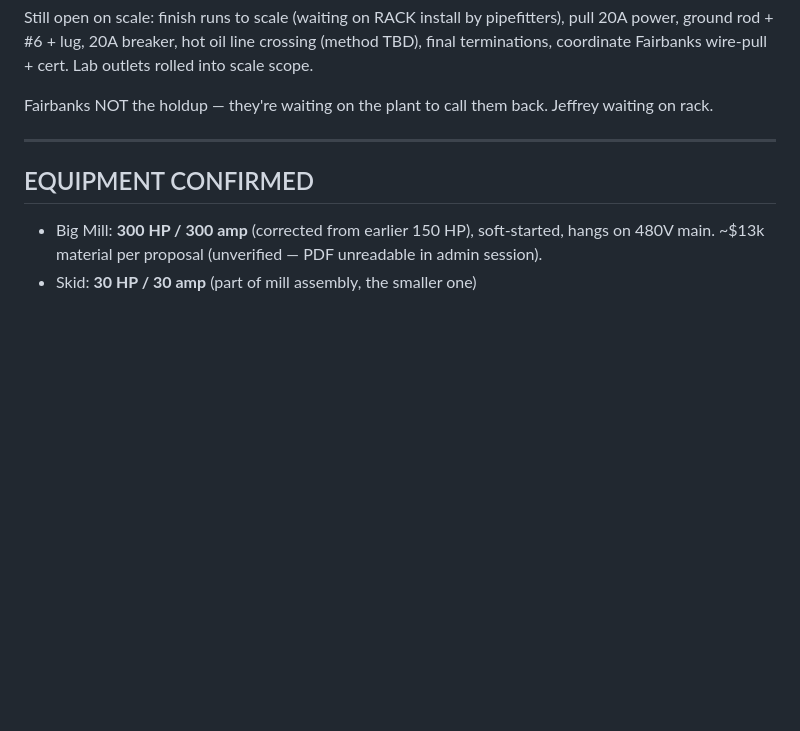
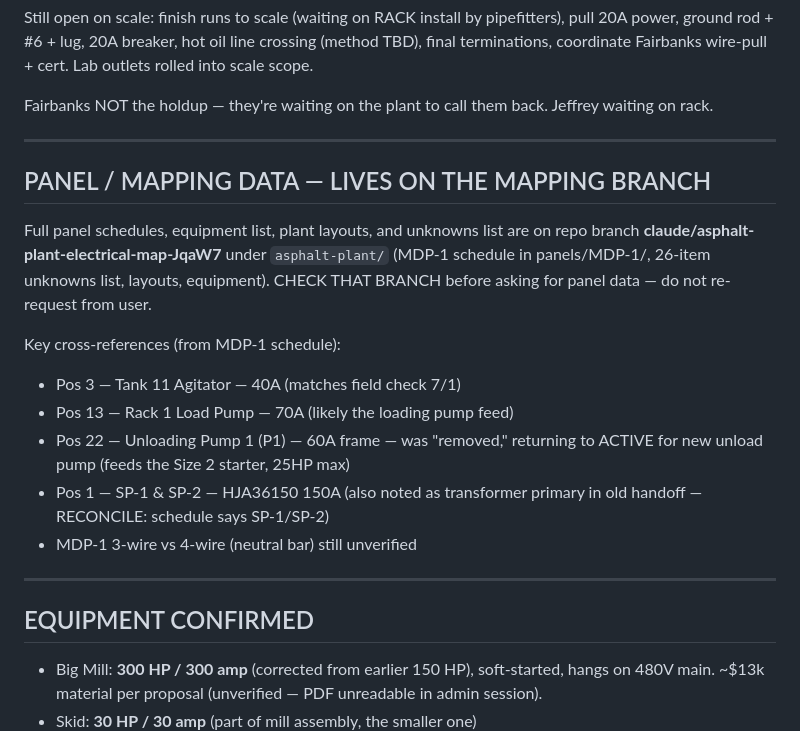
Before and after one commit to jknutson0000-png/buddy, a Markdown page: STATE.md, the part around the change. Drawn GitHub-style; blank space fills up the shorter version.

Commit message:
Cross-link mapping branch panel data into STATE.md
MDP-1 schedule lives on claude/asphalt-plant-electrical-map-JqaW7;
pos 22 (60A) confirmed as unload pump feed returning to service.

https://claude.ai/code/session_01SdSwRCEosywYuRuKannvPu

```diff
--- a/STATE.md
+++ b/STATE.md
@@ -77,6 +77,24 @@ Conduit plan (CONFIRMED w/ Lon):
 Still open on scale: finish runs to scale (waiting on RACK install by pipefitters), pull 20A power, ground rod + #6 + lug, 20A breaker, hot oil line crossing (method TBD), final terminations, coordinate Fairbanks wire-pull + cert. Lab outlets rolled into scale scope.
 
 Fairbanks NOT the holdup — they're waiting on the plant to call them back. Jeffrey waiting on rack.
+
+---
+
+## PANEL / MAPPING DATA — LIVES ON THE MAPPING BRANCH
+
+Full panel schedules, equipment list, plant layouts, and unknowns list are on
+repo branch **claude/asphalt-plant-electrical-map-JqaW7** under `asphalt-plant/`
+(MDP-1 schedule in panels/MDP-1/, 26-item unknowns list, layouts, equipment).
+CHECK THAT BRANCH before asking for panel data — do not re-request from user.
+
+Key cross-references (from MDP-1 schedule):
+- Pos 3 — Tank 11 Agitator — 40A (matches field check 7/1)
+- Pos 13 — Rack 1 Load Pump — 70A (likely the loading pump feed)
+- Pos 22 — Unloading Pump 1 (P1) — 60A frame — was "removed," returning to
+  ACTIVE for new unload pump (feeds the Size 2 starter, 25HP max)
+- Pos 1 — SP-1 & SP-2 — HJA36150 150A (also noted as transformer primary in
+  old handoff — RECONCILE: schedule says SP-1/SP-2)
+- MDP-1 3-wire vs 4-wire (neutral bar) still unverified
 
 ---
 
```
